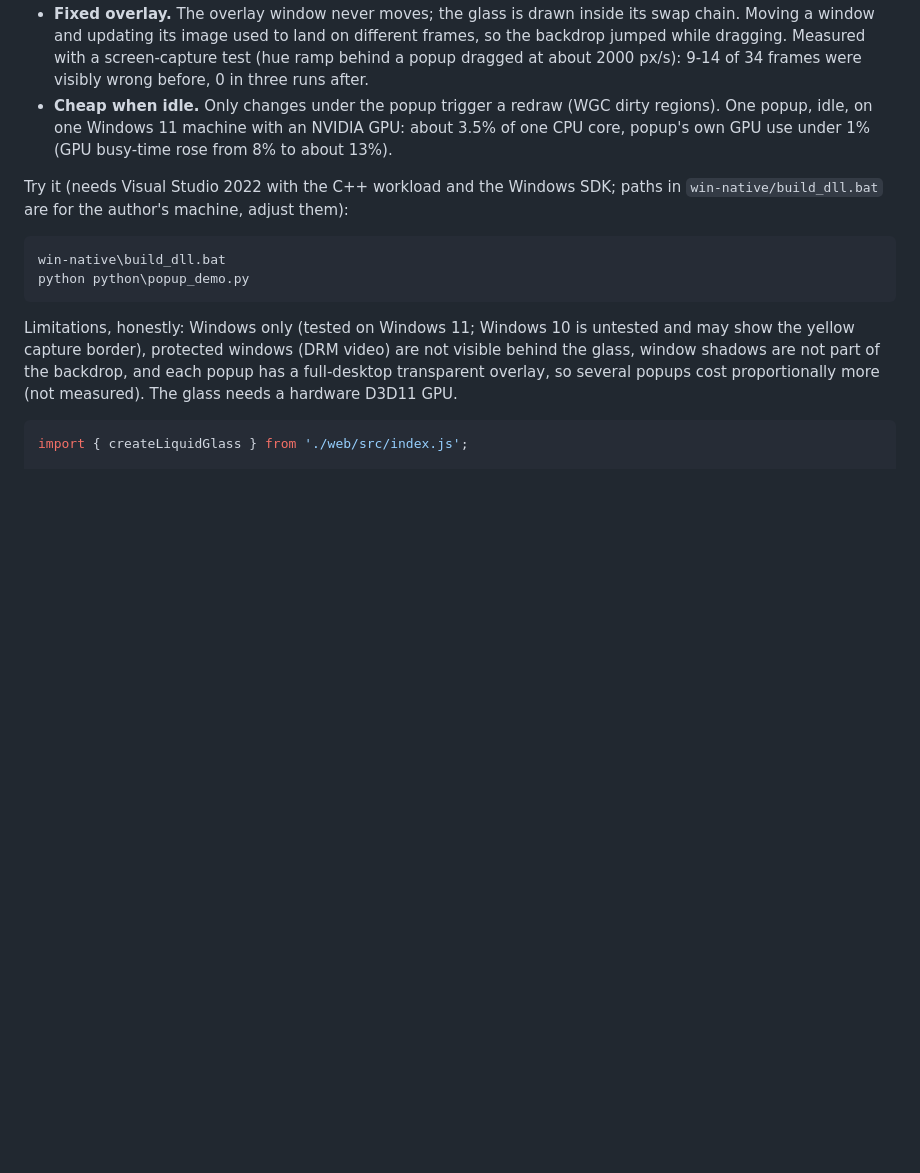
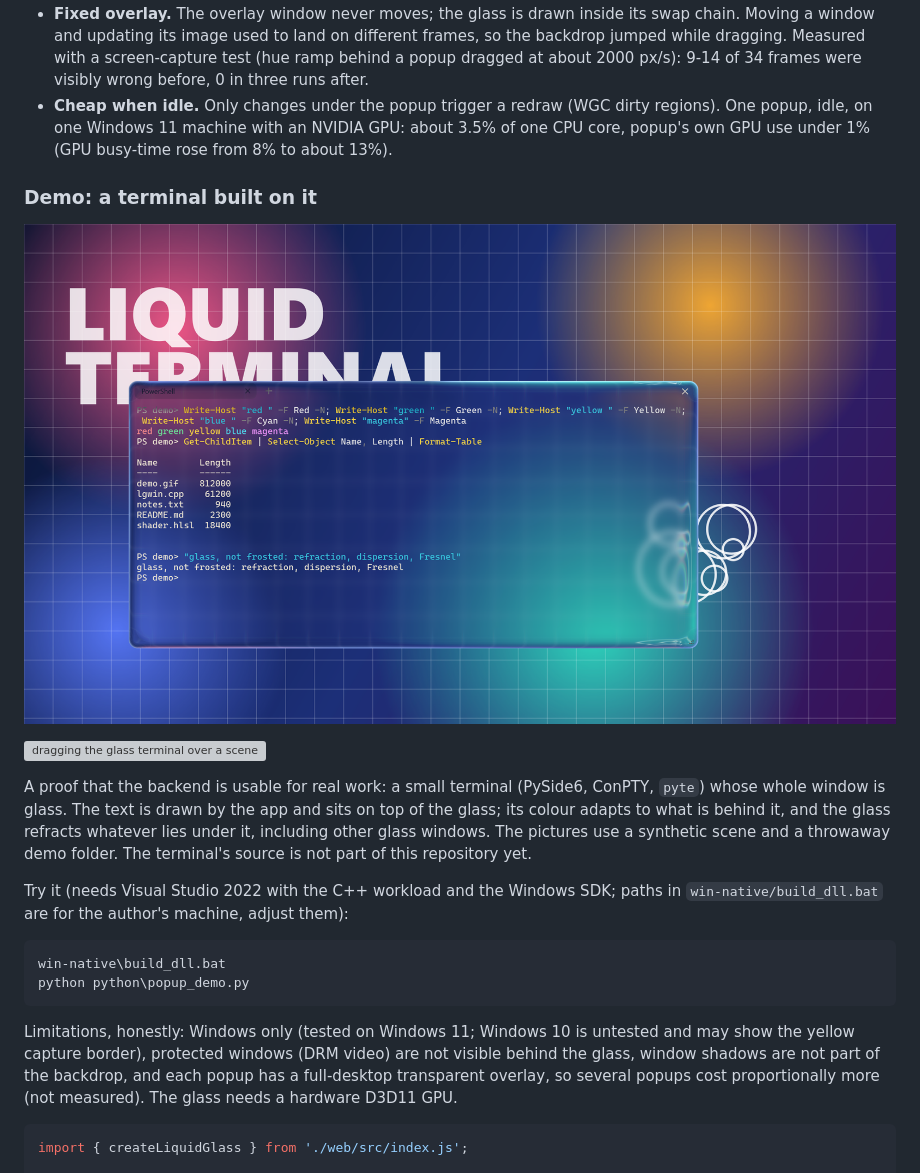
Before and after one commit to dilmurod3037729-max/liquidglass, a Markdown page: README.md, the part around the change. Rendered like a GitHub page; pictures changed too: docs/native/terminal.png (added); blank space fills up the shorter version; grey boxes are pictures that could not be loaded.

Commit message:
README: GlassTerm demo section with screenshot and GIF (synthetic scene)
Co-Authored-By: Claude Sonnet 5.5 <noreply@anthropic.com>
Claude-Session: https://claude.ai/code/session_01BpVsu5fuu1iiVnLALnqSPD

```diff
--- a/README.md
+++ b/README.md
@@ -31,6 +31,17 @@ in the GIF the background stays perfectly still while the glass moves over it.
 - **Cheap when idle.** Only changes under the popup trigger a redraw (WGC dirty regions). One popup, idle, on one Windows 11
   machine with an NVIDIA GPU: about 3.5% of one CPU core, popup's own GPU use under 1% (GPU busy-time rose from 8% to about 13%).
 
+### Demo: a terminal built on it
+
+![GlassTerm: a terminal rendered as thick liquid glass](docs/native/terminal.png)
+
+![dragging the glass terminal over a scene](docs/native/terminal.gif)
+
+A proof that the backend is usable for real work: a small terminal (PySide6, ConPTY, `pyte`) whose whole window is glass. The text
+is drawn by the app and sits on top of the glass; its colour adapts to what is behind it, and the glass refracts whatever lies under it,
+including other glass windows. The pictures use a synthetic scene and a throwaway demo folder. The terminal's source is not part of this
+repository yet.
+
 Try it (needs Visual Studio 2022 with the C++ workload and the Windows SDK; paths in `win-native/build_dll.bat` are for
 the author's machine, adjust them):
 
```
Also changed, not shown: 1 other file.
